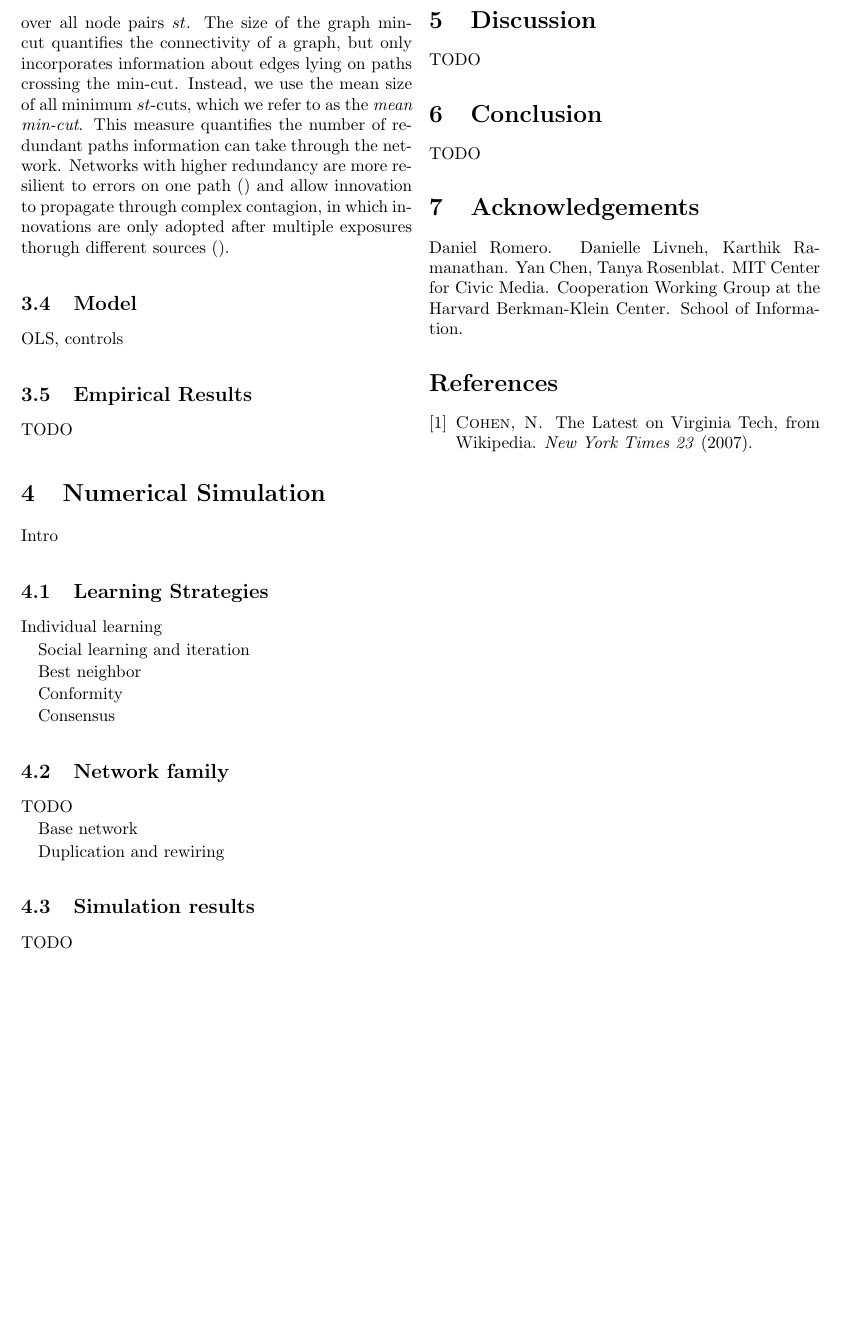
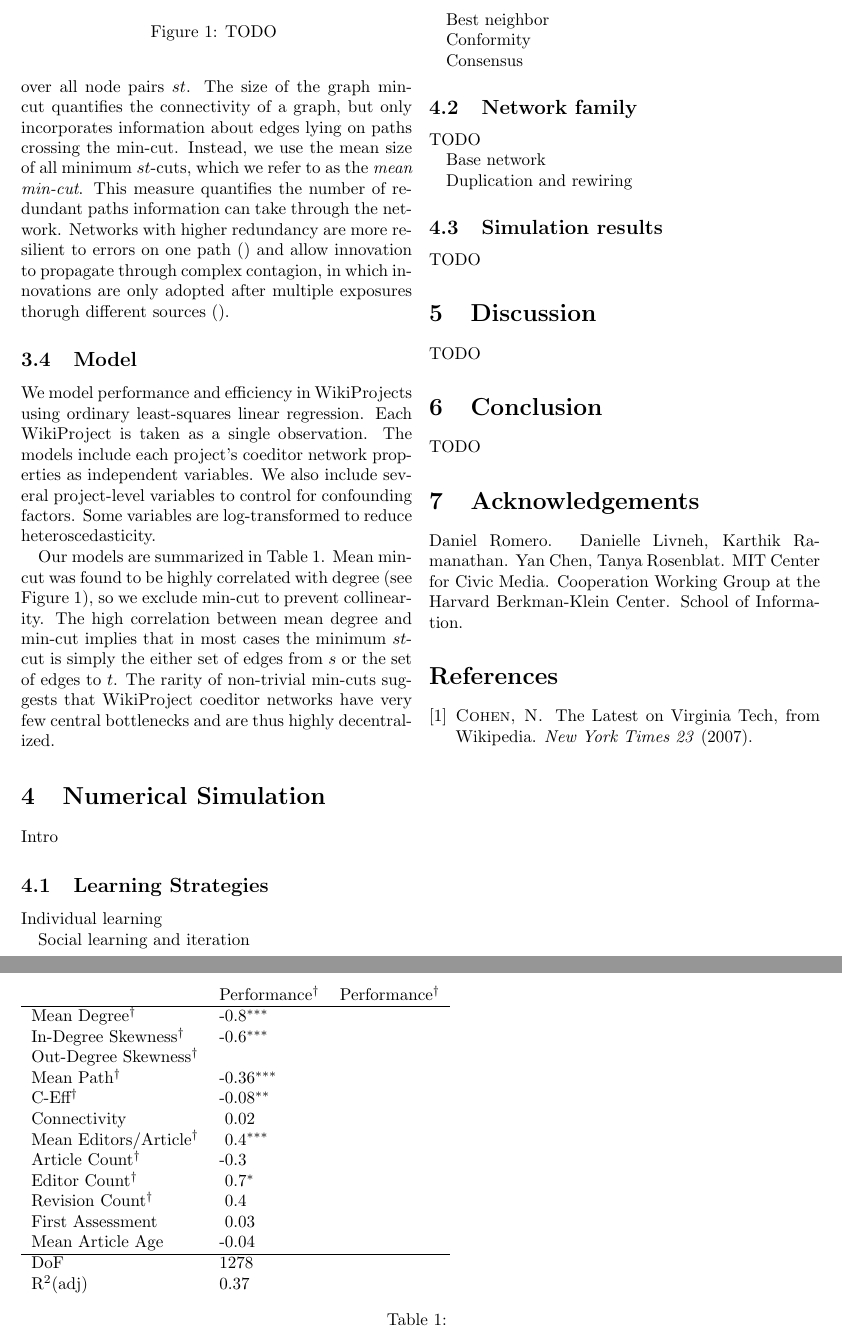
Before and after one commit to elplatt/Paper-WP-Eff-Perf, a LaTeX paper (paper.tex): part of page 3 of 3 before the commit and two parts of pages 3 and 4 of 4 after it, the two joined at a grey line, cut so that both start at the same text, the shorter picture padded with empty space. Compiled offline with pdfLaTeX.

Commit message:
Add regression table.

```diff
--- a/paper.tex
+++ b/paper.tex
@@ -13,6 +13,7 @@
 % Document-specific definitions
 \newcommand{\beq}{\begin{eqnarray}}
 \newcommand{\eeq}{\end{eqnarray}}
+\newcommand{\+}{\phantom{-}}
 
 % Copyright
 %\setcopyright{none}
@@ -220,11 +221,51 @@ in which innovations are only adopted after multiple exposures thorugh different
 
 \subsection{Model}
 
-OLS, controls
+We model performance and efficiency in WikiProjects using ordinary least-squares linear regression.
+Each WikiProject is taken as a single observation.
+The models include each project's coeditor network properties as independent variables.
+We also include several project-level variables to control for confounding factors.
+Some variables are log-transformed to reduce heteroscedasticity.
 
-\subsection{Empirical Results}
+Our models are summarized in Table \ref{tab:model}.
+Mean min-cut was found to be highly correlated with degree (see Figure \ref{fig:degree-mincut}),
+so we exclude min-cut to prevent collinearity.
+The high correlation between mean degree and min-cut implies that in most cases
+the minimum $st$-cut is simply the either set of edges from $s$ or the set of edges to $t$.
+The rarity of non-trivial min-cuts suggests that WikiProject coeditor networks have very few central
+bottlenecks and are thus highly decentralized.
 
+\begin{figure}
+\caption{
 TODO
+\label{fig:degree-mincut}
+}
+\end{figure}
+
+\begin{table*}
+\begin{tabular}{llc}
+ & Performance$^\dagger$ & Performance$^\dagger$ \\
+\hline
+Mean Degree$^\dagger$          &  -0.8$^{***}$  & \\
+In-Degree Skewness$^\dagger$   &  -0.6$^{***}$  & \\
+Out-Degree Skewness$^\dagger$  &               & \\
+Mean Path$^\dagger$            &  -0.36$^{***}$ & \\
+C-Eff$^\dagger$                &  -0.08$^{**}$  & \\
+Connectivity                   & \+0.02         & \\
+Mean Editors/Article$^\dagger$ & \+0.4$^{***}$  & \\
+Article Count$^\dagger$        &  -0.3          & \\
+Editor Count$^\dagger$         & \+0.7$^{*}$    & \\
+Revision Count$^\dagger$       & \+0.4          & \\
+First Assessment               & \+0.03         & \\
+Mean Article Age               &  -0.04         & \\
+\hline
+DoF                            & 1278           & \\
+R$^2$(adj)                       & 0.37           & \\
+\end{tabular}
+\caption{
+\label{tab:model}
+}
+\end{table*}
 
 \section{Numerical Simulation}
 
```
